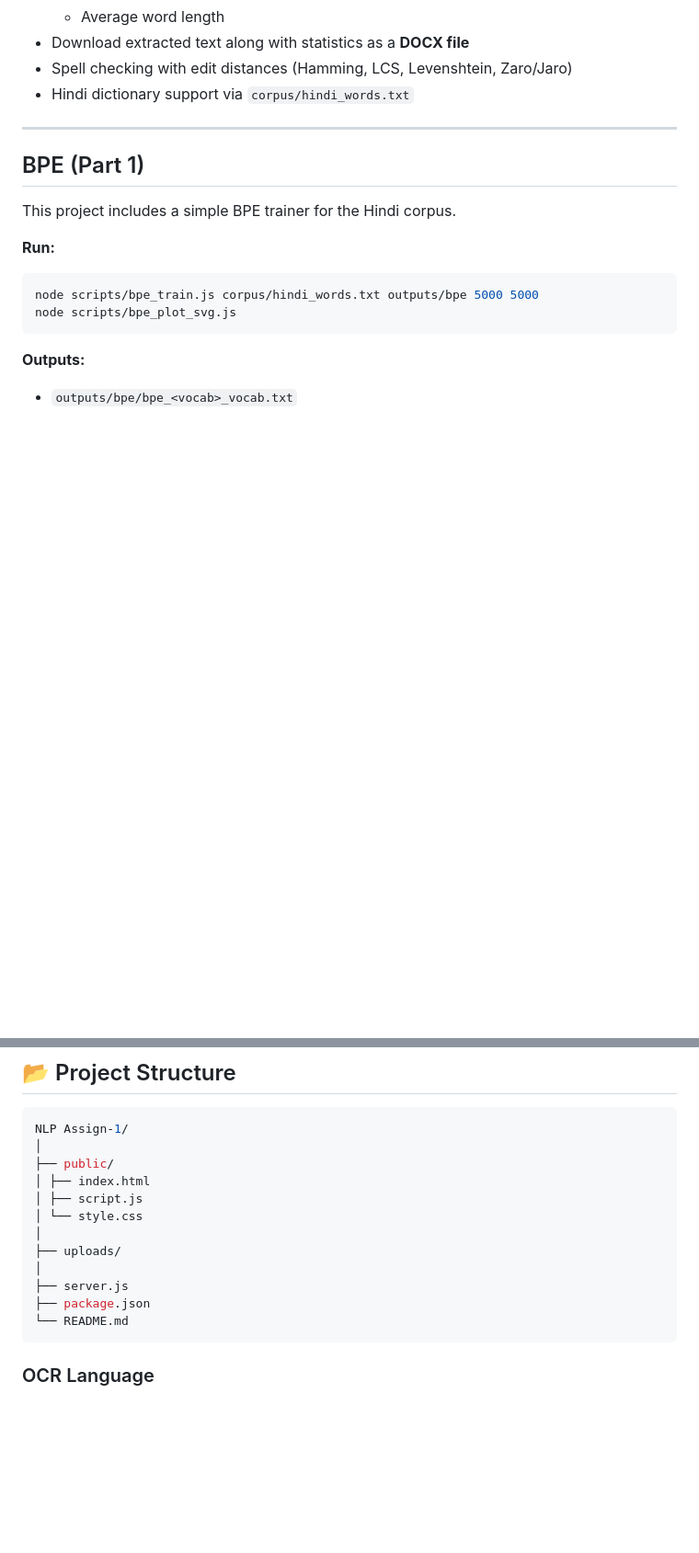
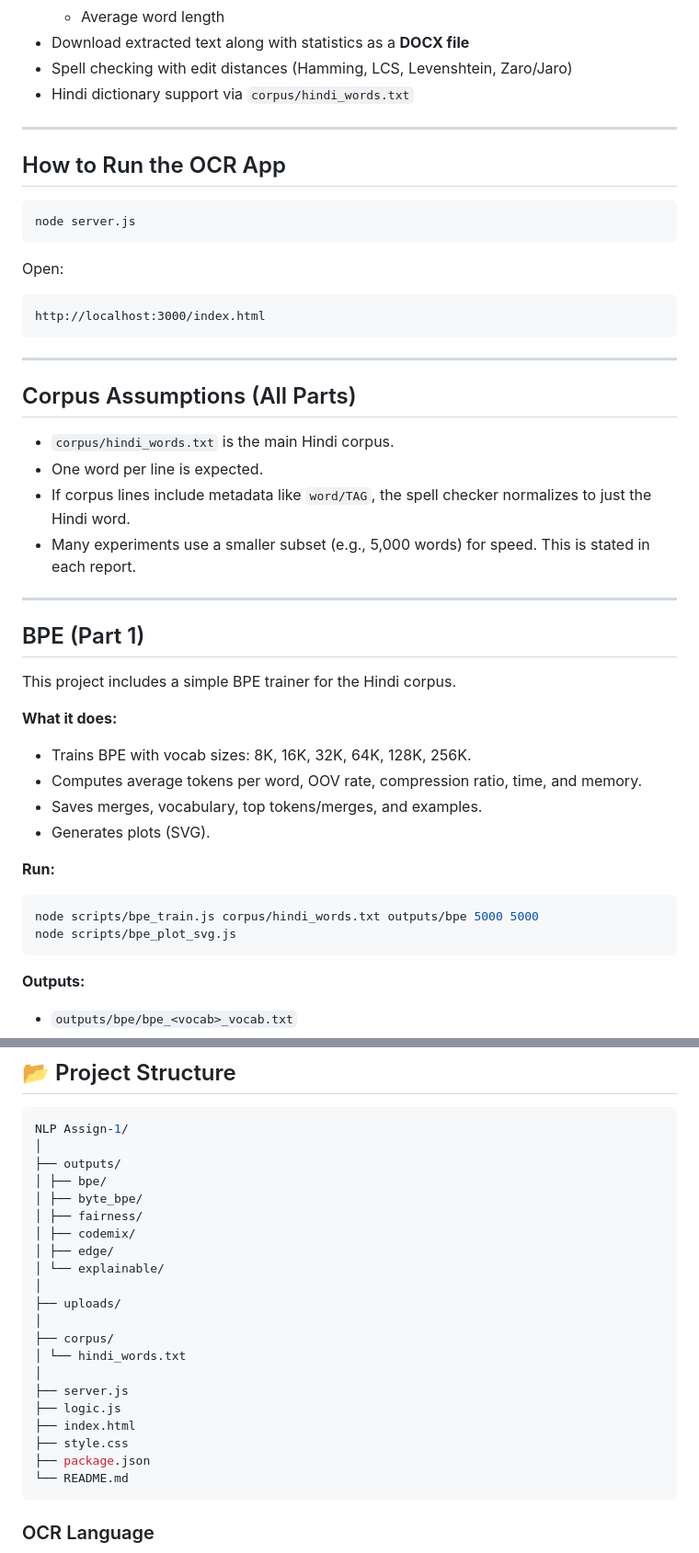
Before and after one commit to Abhishek-singh88/NLP-Assign-1, a Markdown page: Readme.md, 2 parts joined by grey strips. Shown at 92% size. Drawn GitHub-style; blank space fills up the shorter version.

````diff
--- a/Readme.md
+++ b/Readme.md
@@ -20,9 +20,38 @@ This project is a simple **OCR (Optical Character Recognition) web application**
 
 ---
 
+## How to Run the OCR App
+
+```bash
+node server.js
+```
+
+Open:
+
+```
+http://localhost:3000/index.html
+```
+
+---
+
+## Corpus Assumptions (All Parts)
+
+- `corpus/hindi_words.txt` is the main Hindi corpus.
+- One word per line is expected.
+- If corpus lines include metadata like `word/TAG`, the spell checker normalizes to just the Hindi word.
+- Many experiments use a smaller subset (e.g., 5,000 words) for speed. This is stated in each report.
+
+---
+
 ## BPE (Part 1)
 
 This project includes a simple BPE trainer for the Hindi corpus.
+
+**What it does:**
+- Trains BPE with vocab sizes: 8K, 16K, 32K, 64K, 128K, 256K.
+- Computes average tokens per word, OOV rate, compression ratio, time, and memory.
+- Saves merges, vocabulary, top tokens/merges, and examples.
+- Generates plots (SVG).
 
 **Run:**
 
@@ -123,14 +214,23 @@ node scripts/codemix_eval.js outputs/codemix/codemix_dataset.tsv outputs/byte_bp
 ```bash
 NLP Assign-1/
 │
-├── public/
-│ ├── index.html
-│ ├── script.js
-│ └── style.css
+├── outputs/
+│ ├── bpe/
+│ ├── byte_bpe/
+│ ├── fairness/
+│ ├── codemix/
+│ ├── edge/
+│ └── explainable/
 │
 ├── uploads/
 │
+├── corpus/
+│ └── hindi_words.txt
+│
 ├── server.js
+├── logic.js
+├── index.html
+├── style.css
 ├── package.json
 └── README.md
 ```
````
Also changed, not shown: other parts of Readme.md (+62 -0 lines).
